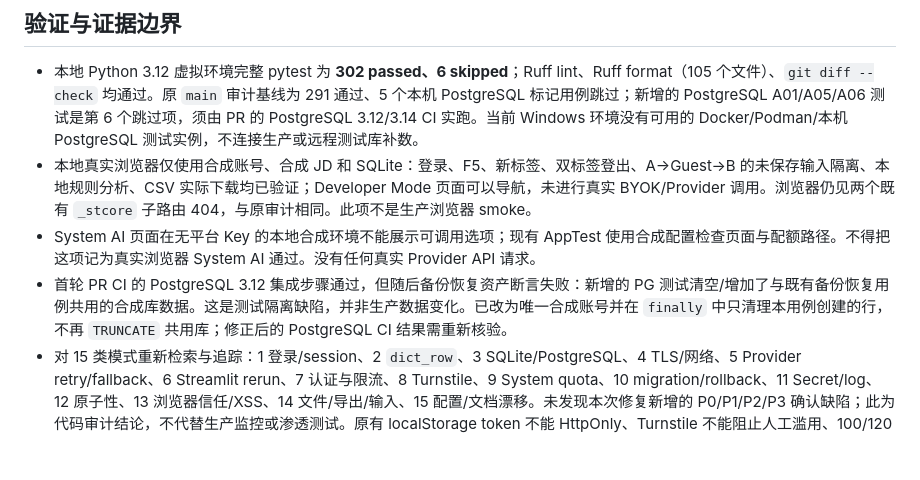
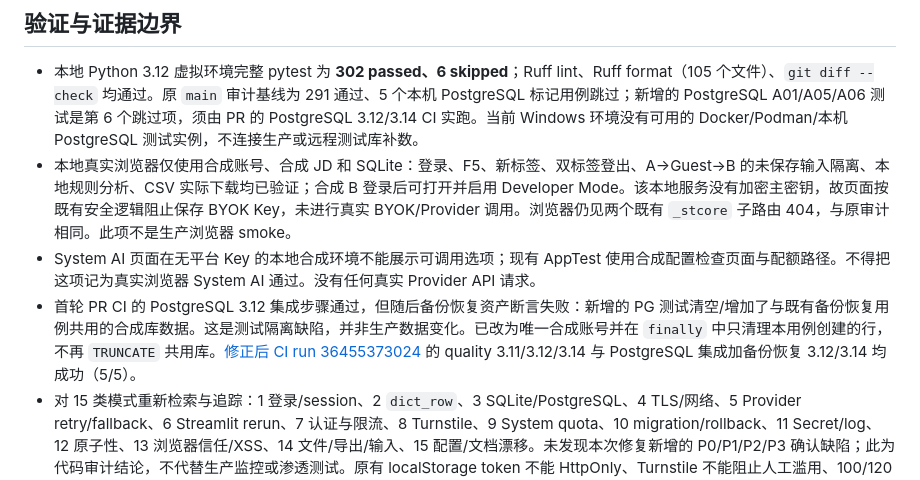
Before and after one commit to tcjyq/mhj-course2career, a Markdown page: docs/post-release-production-bug-fix-report-20260929.md, the part around the change. GitHub-like rendering; blank space fills up the shorter version.

Commit message:
docs: record final synthetic browser and PostgreSQL CI evidence

```diff
--- a/docs/post-release-production-bug-fix-report-20260929.md
+++ b/docs/post-release-production-bug-fix-report-20260929.md
@@ -22,9 +22,9 @@
 ## 验证与证据边界
 
 - 本地 Python 3.12 虚拟环境完整 pytest 为 **302 passed、6 skipped**；Ruff lint、Ruff format（105 个文件）、`git diff --check` 均通过。原 `main` 审计基线为 291 通过、5 个本机 PostgreSQL 标记用例跳过；新增的 PostgreSQL A01/A05/A06 测试是第 6 个跳过项，须由 PR 的 PostgreSQL 3.12/3.14 CI 实跑。当前 Windows 环境没有可用的 Docker/Podman/本机 PostgreSQL 测试实例，不连接生产或远程测试库补数。
-- 本地真实浏览器仅使用合成账号、合成 JD 和 SQLite：登录、F5、新标签、双标签登出、A→Guest→B 的未保存输入隔离、本地规则分析、CSV 实际下载均已验证；Developer Mode 页面可以导航，未进行真实 BYOK/Provider 调用。浏览器仍见两个既有 `_stcore` 子路由 404，与原审计相同。此项不是生产浏览器 smoke。
+- 本地真实浏览器仅使用合成账号、合成 JD 和 SQLite：登录、F5、新标签、双标签登出、A→Guest→B 的未保存输入隔离、本地规则分析、CSV 实际下载均已验证；合成 B 登录后可打开并启用 Developer Mode。该本地服务没有加密主密钥，故页面按既有安全逻辑阻止保存 BYOK Key，未进行真实 BYOK/Provider 调用。浏览器仍见两个既有 `_stcore` 子路由 404，与原审计相同。此项不是生产浏览器 smoke。
 - System AI 页面在无平台 Key 的本地合成环境不能展示可调用选项；现有 AppTest 使用合成配置检查页面与配额路径。不得把这项记为真实浏览器 System AI 通过。没有任何真实 Provider API 请求。
-- 首轮 PR CI 的 PostgreSQL 3.12 集成步骤通过，但随后备份恢复资产断言失败：新增的 PG 测试清空/增加了与既有备份恢复用例共用的合成库数据。这是测试隔离缺陷，并非生产数据变化。已改为唯一合成账号并在 `finally` 中只清理本用例创建的行，不再 `TRUNCATE` 共用库；修正后的 PostgreSQL CI 结果需重新核验。
+- 首轮 PR CI 的 PostgreSQL 3.12 集成步骤通过，但随后备份恢复资产断言失败：新增的 PG 测试清空/增加了与既有备份恢复用例共用的合成库数据。这是测试隔离缺陷，并非生产数据变化。已改为唯一合成账号并在 `finally` 中只清理本用例创建的行，不再 `TRUNCATE` 共用库。[修正后 CI run 36455373024](https://github.com/tcjyq/mhj-course2career/actions/runs/36455373024) 的 quality 3.11/3.12/3.14 与 PostgreSQL 集成加备份恢复 3.12/3.14 均成功（5/5）。
 - 对 15 类模式重新检索与追踪：1 登录/session、2 `dict_row`、3 SQLite/PostgreSQL、4 TLS/网络、5 Provider retry/fallback、6 Streamlit rerun、7 认证与限流、8 Turnstile、9 System quota、10 migration/rollback、11 Secret/log、12 原子性、13 浏览器信任/XSS、14 文件/导出/输入、15 配置/文档漂移。未发现本次修复新增的 P0/P1/P2/P3 确认缺陷；此为代码审计结论，不代替生产监控或渗透测试。原有 localStorage token 不能 HttpOnly、Turnstile 不能阻止人工滥用、100/120 非货币上限、旧路径人工回归待做等边界仍在。
 
 ## 关键参考
```
